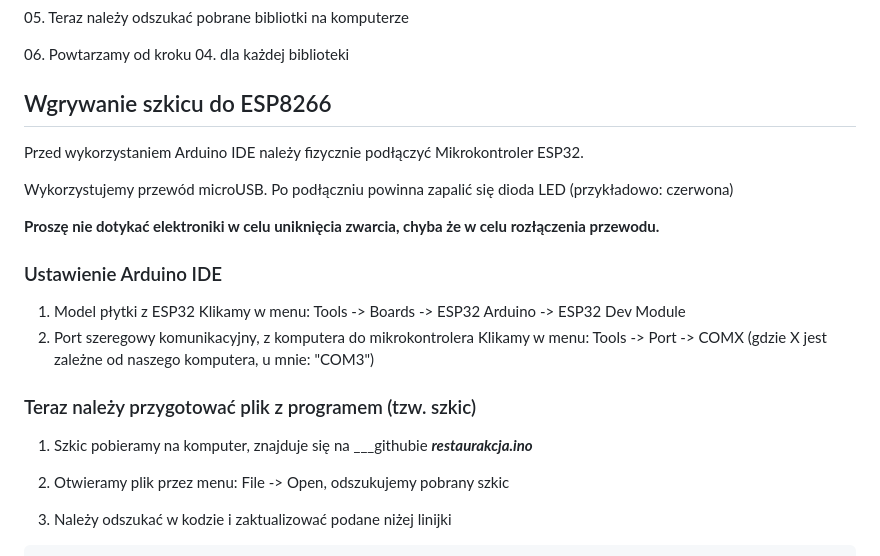
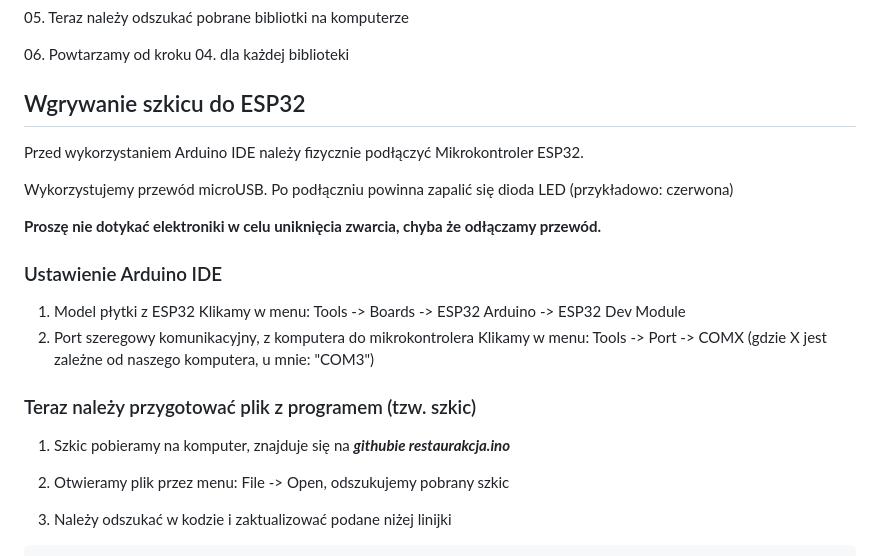
Before and after one commit to kacmal314/restaurakcja, a Markdown page: README.md, the part around the change. GitHub-like rendering.

Commit message:
dokumentacja
adjusting details

```diff
--- a/README.md
+++ b/README.md
@@ -113,11 +113,11 @@
 <p>06. Powtarzamy od kroku 04. dla każdej biblioteki</p>
 
 <a name="Wgrywanie"></a>
-## Wgrywanie szkicu do ESP8266
+## Wgrywanie szkicu do ESP32
 
 <p>Przed wykorzystaniem Arduino IDE należy fizycznie podłączyć Mikrokontroler ESP32.</p>
 <p>Wykorzystujemy przewód microUSB. Po podłączniu powinna zapalić się dioda LED (przykładowo: czerwona)</p>
-<p><strong>Proszę nie dotykać elektroniki w celu uniknięcia zwarcia, chyba że w celu rozłączenia przewodu.</strong></p>
+<p><strong>Proszę nie dotykać elektroniki w celu uniknięcia zwarcia, chyba że odłączamy przewód.</strong></p>
 
 ### Ustawienie Arduino IDE ###
 
@@ -128,7 +128,7 @@ Klikamy w menu: Tools -> Port -> COMX (gdzie X jest zależne od naszego komputer
 
 ### Teraz należy przygotować plik z programem (tzw. szkic)
 
-1. Szkic pobieramy na komputer, znajduje się na ___githubie ***restaurakcja.ino***
+1. Szkic pobieramy na komputer, znajduje się na ___githubie ***restaurakcja.ino***___
 
 2. Otwieramy plik przez menu: File -> Open, odszukujemy pobrany szkic
 
```
